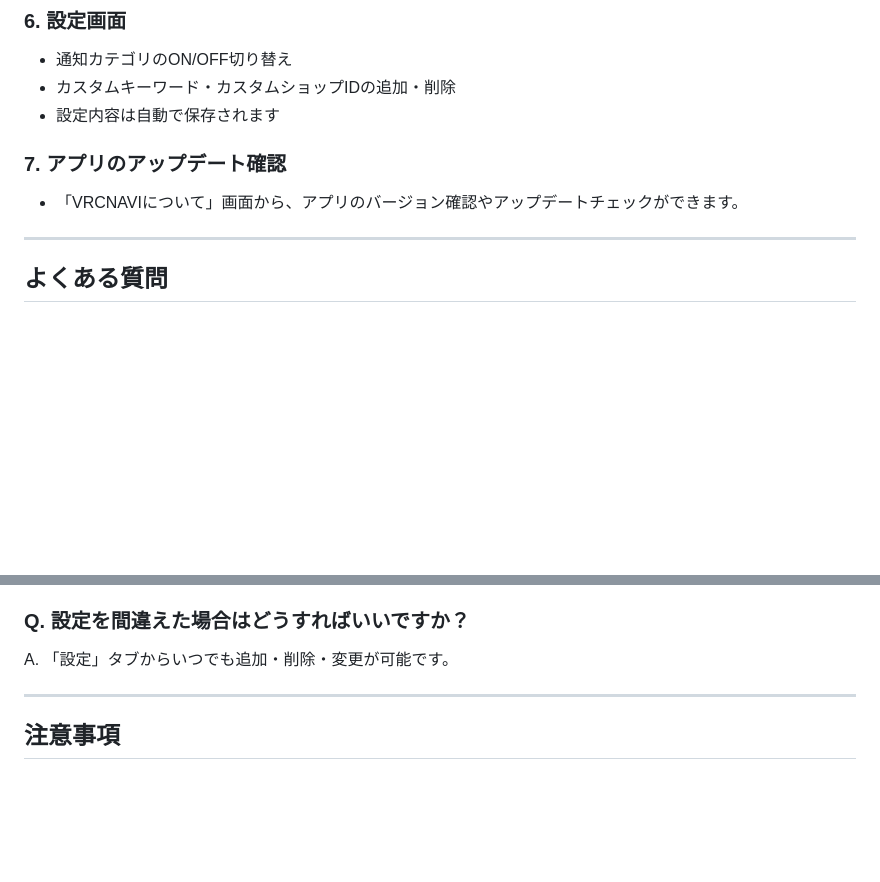
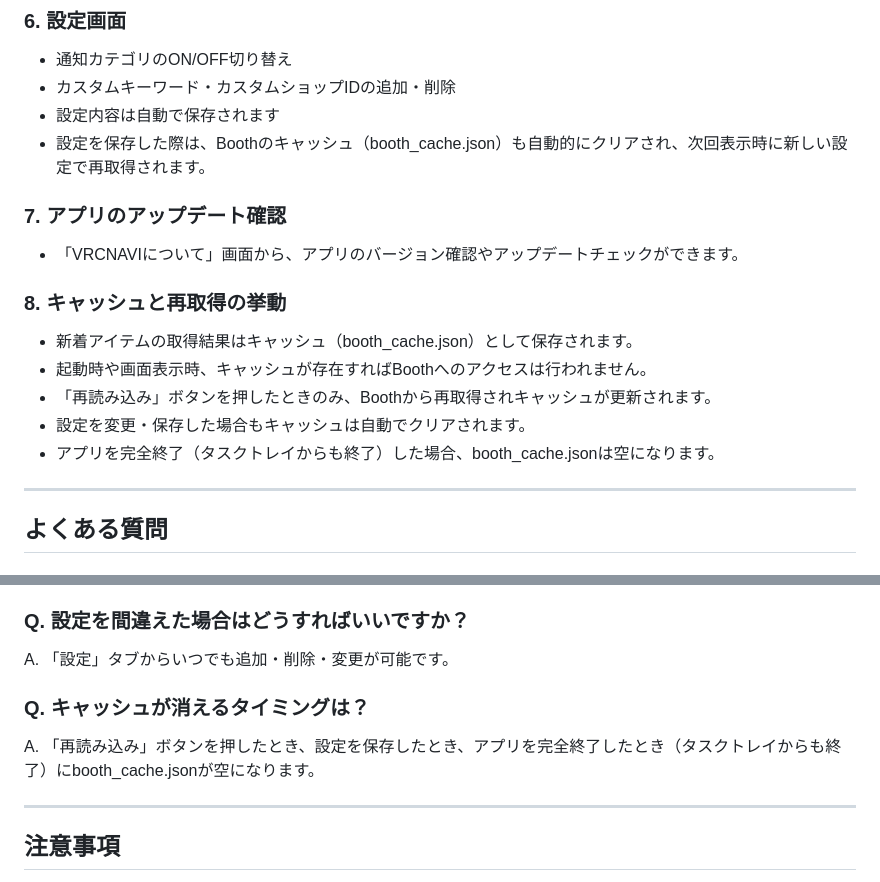
Before and after one commit to irlshia/vrcnavi, a Markdown page: HELP.md, 2 parts joined by grey strips. Rendered like a GitHub page; blank space fills up the shorter version.

```diff
--- a/HELP.md
+++ b/HELP.md
@@ -45,10 +45,19 @@ VRCNAVIは、VRChat関連のBOOTH新着アイテムをデスクトップで簡
 - 通知カテゴリのON/OFF切り替え
 - カスタムキーワード・カスタムショップIDの追加・削除
 - 設定内容は自動で保存されます
+- 設定を保存した際は、Boothのキャッシュ（booth_cache.json）も自動的にクリアされ、次回表示時に新しい設定で再取得されます。
 
 ### 7. アプリのアップデート確認
 
 - 「VRCNAVIについて」画面から、アプリのバージョン確認やアップデートチェックができます。
+
+### 8. キャッシュと再取得の挙動
+
+- 新着アイテムの取得結果はキャッシュ（booth_cache.json）として保存されます。
+- 起動時や画面表示時、キャッシュが存在すればBoothへのアクセスは行われません。
+- 「再読み込み」ボタンを押したときのみ、Boothから再取得されキャッシュが更新されます。
+- 設定を変更・保存した場合もキャッシュは自動でクリアされます。
+- アプリを完全終了（タスクトレイからも終了）した場合、booth_cache.jsonは空になります。
 
 ---
 
@@ -66,6 +75,10 @@ A. どちらも「、」または「,」で区切って複数登録できます
 
 A. 「設定」タブからいつでも追加・削除・変更が可能です。
 
+### Q. キャッシュが消えるタイミングは？
+
+A. 「再読み込み」ボタンを押したとき、設定を保存したとき、アプリを完全終了したとき（タスクトレイからも終了）にbooth_cache.jsonが空になります。
+
 ---
 
 ## 注意事項
```
